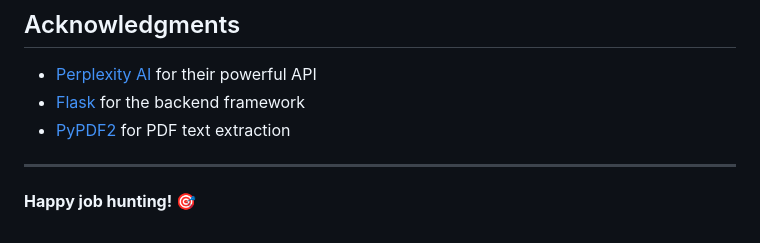
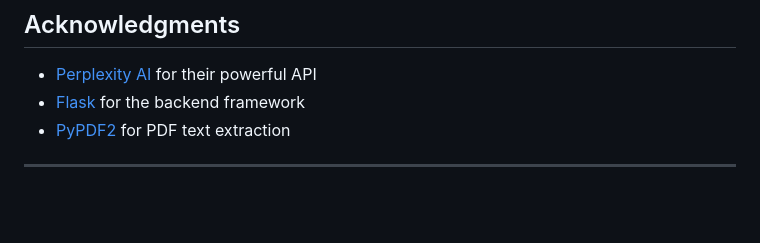
Before and after one commit to 7unlim/resume-tailorer, a Markdown page: README.md, the part around the change. Rendered like a GitHub page; blank space fills up the shorter version.

```diff
--- a/README.md
+++ b/README.md
@@ -211,5 +211,3 @@ MIT License - feel free to use and modify for your own purposes.
 - [PyPDF2](https://pypdf2.readthedocs.io/) for PDF text extraction
 
 ---
-
-**Happy job hunting! 🎯**
```
